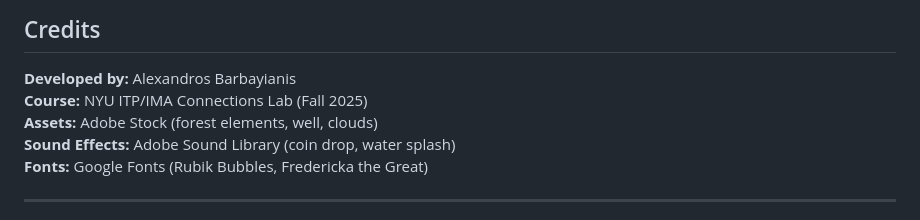
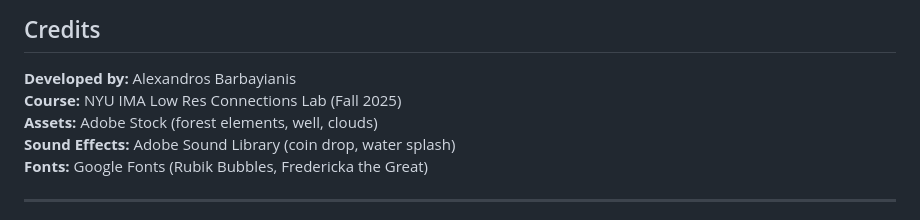
Before and after one commit to barbajohnz/ConnectionsLab-Final-Wishing-Well, a Markdown page: README.md, the part around the change. GitHub-like rendering.

Commit message:
Update course name in credits section

```diff
--- a/README.md
+++ b/README.md
@@ -211,7 +211,7 @@ Browsers block autoplay without user interaction. Solution: All audio functional
 ## Credits
 
 **Developed by:** Alexandros Barbayianis
-**Course:** NYU ITP/IMA Connections Lab (Fall 2025)
+**Course:** NYU IMA Low Res Connections Lab (Fall 2025)
 **Assets:** Adobe Stock (forest elements, well, clouds)
 **Sound Effects:** Adobe Sound Library (coin drop, water splash)
 **Fonts:** Google Fonts (Rubik Bubbles, Fredericka the Great)
```
